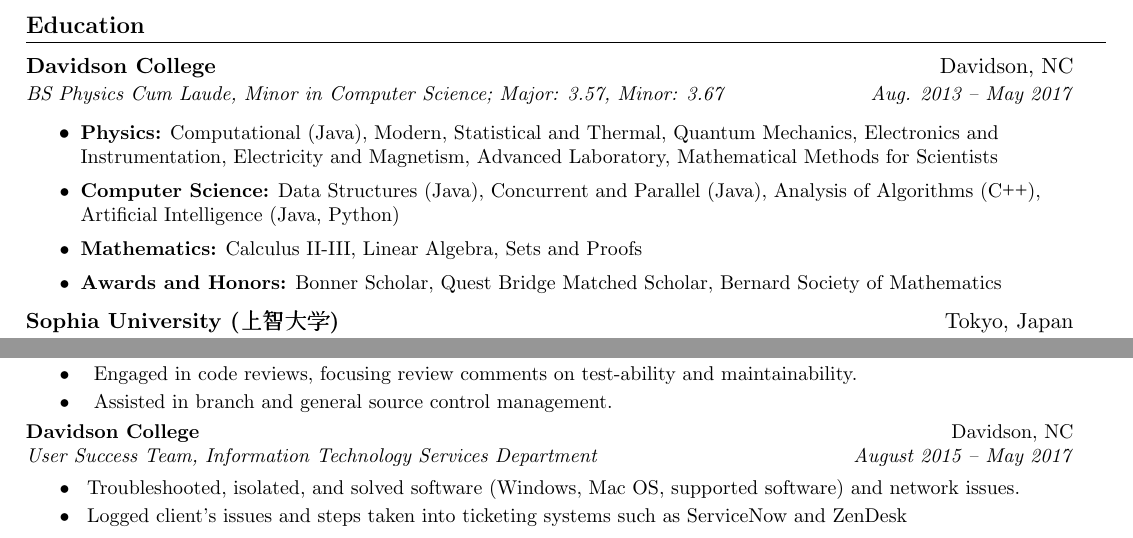
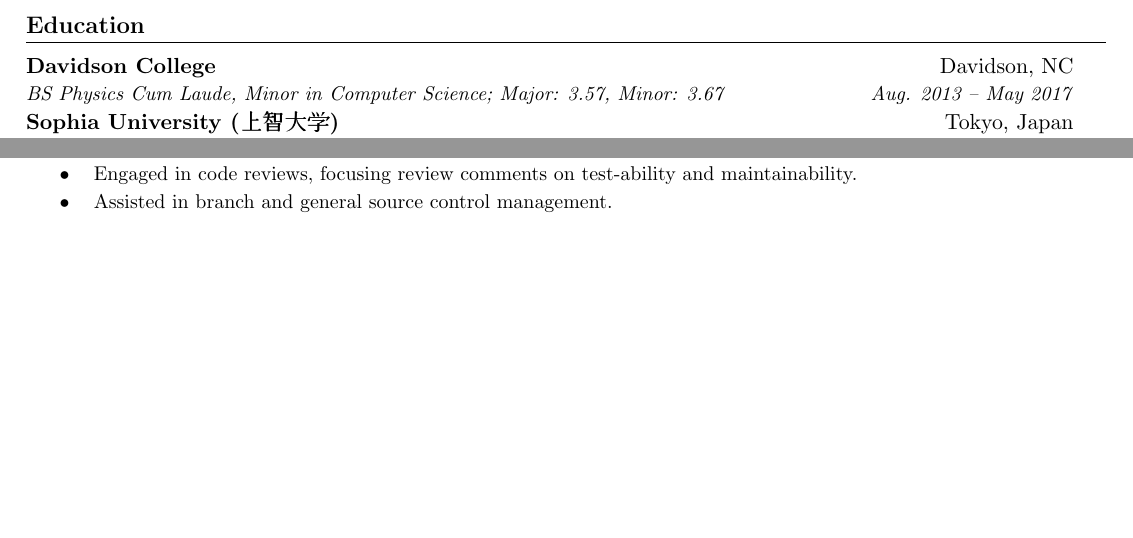
Before and after one commit to Limegrass/resume, a LaTeX document (Standard.tex): two parts of the page, joined at a grey line, cut so that both start at the same text, the shorter picture padded with empty space. Compiled offline with pdfLaTeX.

Commit message:
refactor: comment out most education sections
Still potentially relevant for some positions,
so commented for hot-swapping.
For most development positions, education won't be
too relevant

```diff
--- a/Standard.tex
+++ b/Standard.tex
@@ -102,19 +102,19 @@
         \resumeSubheading
             {Davidson College}{Davidson, NC}
                 {BS Physics Cum Laude, Minor in Computer Science; Major: 3.57, Minor: 3.67}{Aug. 2013 -- May 2017}
-            \resumeItemListStart
-                \resumeItem{Physics:}
-                    {Computational (Java), Modern, Statistical and Thermal, Quantum Mechanics, Electronics and Instrumentation, Electricity and Magnetism, Advanced Laboratory, Mathematical Methods for Scientists}
-                    % \vspace{-2pt}
-                \resumeItem{Computer Science:}
-                    {Data Structures (Java), Concurrent and Parallel (Java), Analysis of Algorithms (\Cplusplus), Artificial Intelligence (Java, Python)}
-                    % \vspace{-2pt}
-                \resumeItem{Mathematics:}
-                    {Calculus II-III, Linear Algebra, Sets and Proofs}
-                    % \vspace{-2pt}
-                \resumeItem{Awards and Honors:}
-                    {Bonner Scholar, Quest Bridge Matched Scholar, Bernard Society of Mathematics}
-            \resumeItemListEnd
+            % \resumeItemListStart
+            %     \resumeItem{Physics:}
+            %         {Computational (Java), Modern, Statistical and Thermal, Quantum Mechanics, Electronics and Instrumentation, Electricity and Magnetism, Advanced Laboratory, Mathematical Methods for Scientists}
+            %         % \vspace{-2pt}
+            %     \resumeItem{Computer Science:}
+            %         {Data Structures (Java), Concurrent and Parallel (Java), Analysis of Algorithms (\Cplusplus), Artificial Intelligence (Java, Python)}
+            %         % \vspace{-2pt}
+            %     \resumeItem{Mathematics:}
+            %         {Calculus II-III, Linear Algebra, Sets and Proofs}
+            %         % \vspace{-2pt}
+            %     \resumeItem{Awards and Honors:}
+            %         {Bonner Scholar, Quest Bridge Matched Scholar, Bernard Society of Mathematics}
+            % \resumeItemListEnd
         \resumeSubheading
             {Sophia University \begin{CJK}{UTF8}{min}(上智大学)\end{CJK} }{Tokyo, Japan}
             {CIEE Tokyo, Japan -- Science and Arts; GPA: 4.0}{Spring -- Summer 2016}
@@ -288,15 +288,15 @@
                     %and addressed \textgreater 35 other user stories.
                 %}
             \resumeItemListEnd
-        \resumeSubheading
-            {Davidson College}{Davidson, NC}
-            {User Success Team, Information Technology Services Department}{August 2015 -- May 2017}
-            \resumeItemListStart
-                \resumeItem{}
-                    {Troubleshooted, isolated, and solved software (Windows, Mac OS, supported software) and network issues.}
-                \resumeItem{}
-                    {Logged client's issues and steps taken into ticketing systems such as ServiceNow and ZenDesk}
-            \resumeItemListEnd
+        % \resumeSubheading
+        %     {Davidson College}{Davidson, NC}
+        %     {User Success Team, Information Technology Services Department}{August 2015 -- May 2017}
+        %     \resumeItemListStart
+        %         \resumeItem{}
+        %             {Troubleshooted, isolated, and solved software (Windows, Mac OS, supported software) and network issues.}
+        %         \resumeItem{}
+        %             {Logged client's issues and steps taken into ticketing systems such as ServiceNow and ZenDesk}
+        %     \resumeItemListEnd
     \resumeSubHeadingListEnd
 
 
```
